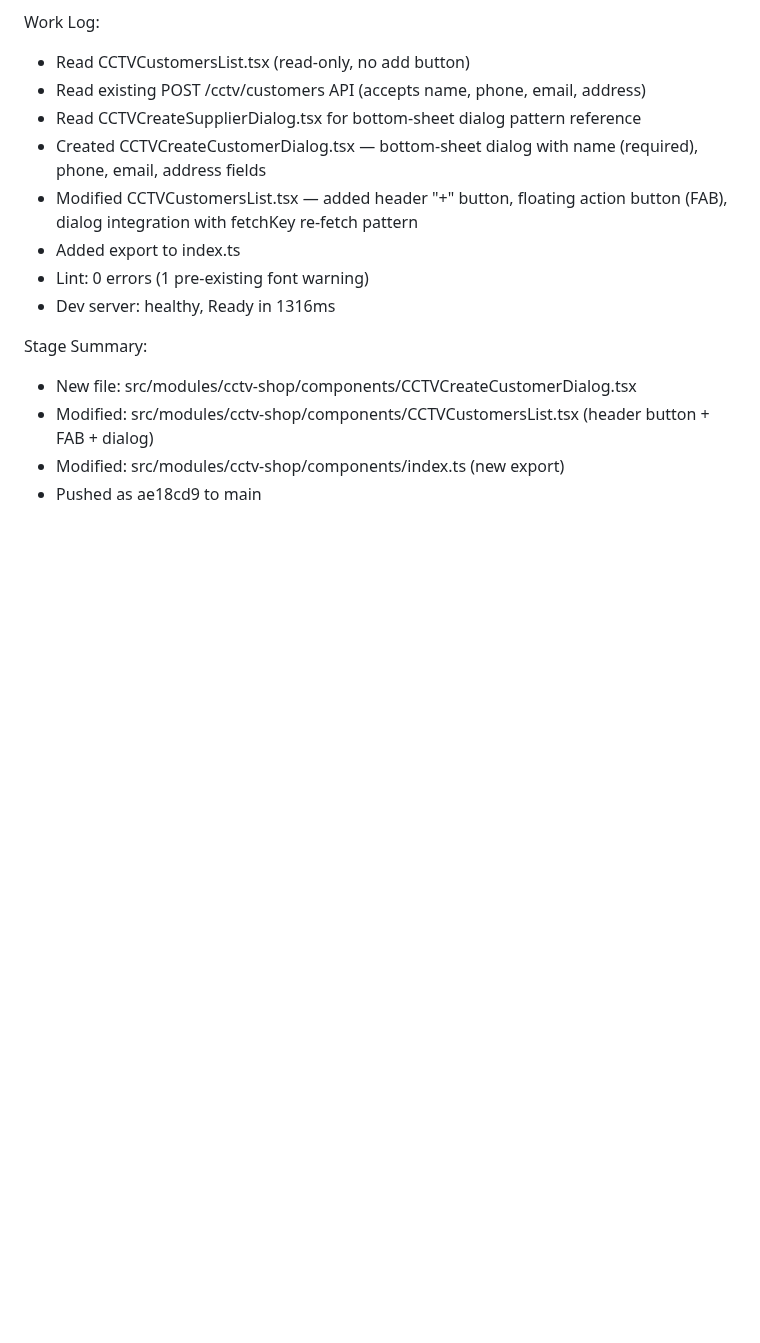
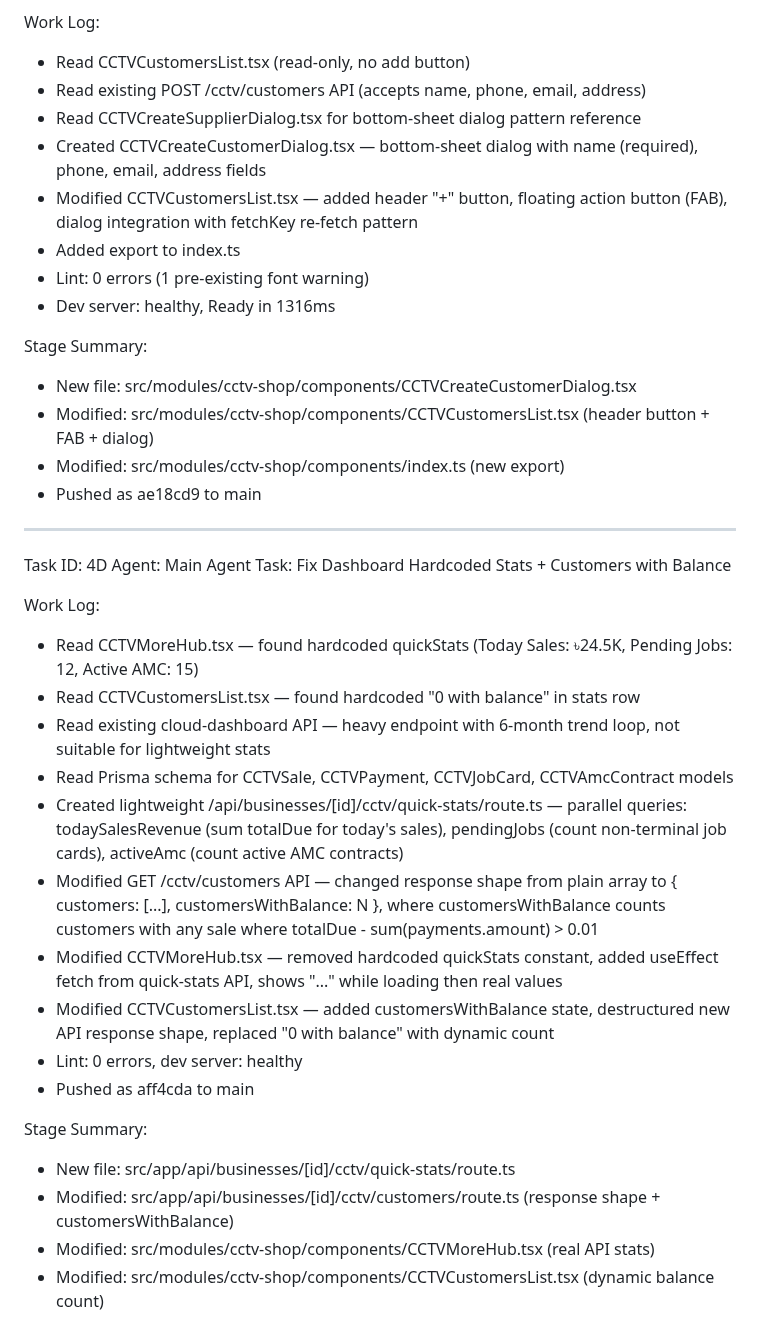
Before and after one commit to sajidchowdhury/inventoryos, a Markdown page: worklog.md, the part around the change. Drawn GitHub-style; blank space fills up the shorter version.

Commit message:
5c81dbae-95fc-4ae4-987c-5b77b117d52b

```diff
--- a/worklog.md
+++ b/worklog.md
@@ -1450,3 +1450,26 @@ Stage Summary:
 - Modified: src/modules/cctv-shop/components/CCTVCustomersList.tsx (header button + FAB + dialog)
 - Modified: src/modules/cctv-shop/components/index.ts (new export)
 - Pushed as ae18cd9 to main
+
+---
+Task ID: 4D
+Agent: Main Agent
+Task: Fix Dashboard Hardcoded Stats + Customers with Balance
+
+Work Log:
+- Read CCTVMoreHub.tsx — found hardcoded quickStats (Today Sales: ৳24.5K, Pending Jobs: 12, Active AMC: 15)
+- Read CCTVCustomersList.tsx — found hardcoded "0 with balance" in stats row
+- Read existing cloud-dashboard API — heavy endpoint with 6-month trend loop, not suitable for lightweight stats
+- Read Prisma schema for CCTVSale, CCTVPayment, CCTVJobCard, CCTVAmcContract models
+- Created lightweight /api/businesses/[id]/cctv/quick-stats/route.ts — parallel queries: todaySalesRevenue (sum totalDue for today's sales), pendingJobs (count non-terminal job cards), activeAmc (count active AMC contracts)
+- Modified GET /cctv/customers API — changed response shape from plain array to { customers: [...], customersWithBalance: N }, where customersWithBalance counts customers with any sale where totalDue - sum(payments.amount) > 0.01
+- Modified CCTVMoreHub.tsx — removed hardcoded quickStats constant, added useEffect fetch from quick-stats API, shows "..." while loading then real values
+- Modified CCTVCustomersList.tsx — added customersWithBalance state, destructured new API response shape, replaced "0 with balance" with dynamic count
+- Lint: 0 errors, dev server: healthy
+- Pushed as aff4cda to main
+
+Stage Summary:
+- New file: src/app/api/businesses/[id]/cctv/quick-stats/route.ts
+- Modified: src/app/api/businesses/[id]/cctv/customers/route.ts (response shape + customersWithBalance)
+- Modified: src/modules/cctv-shop/components/CCTVMoreHub.tsx (real API stats)
+- Modified: src/modules/cctv-shop/components/CCTVCustomersList.tsx (dynamic balance count)
```
